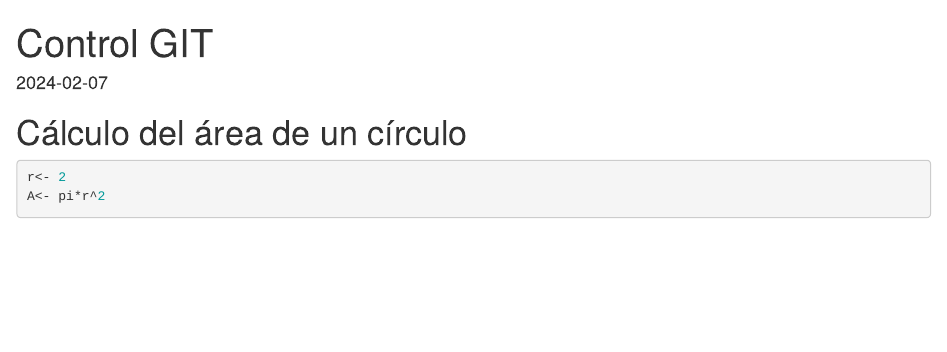
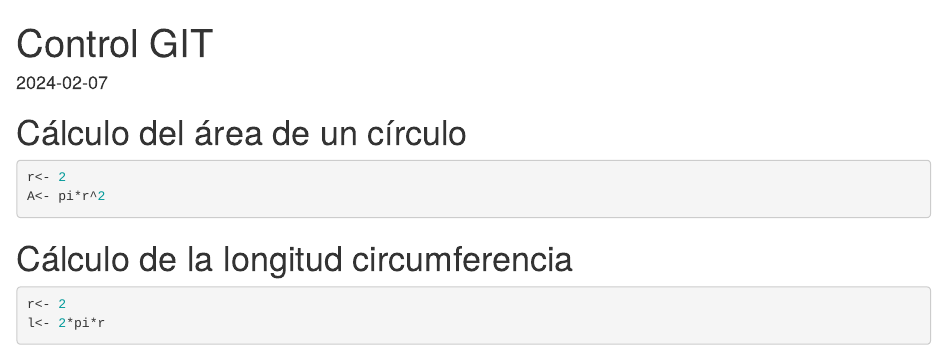
Before and after one commit to Pausicru/Programa1_TD, an R Markdown document (GIT_Ejemplo.Rmd): the page in a window 1100 px wide, from its top. Rendered offline with R 4.5, knitr and Pandoc, with nearby package versions.

Commit message:
Update GIT_Ejemplo.Rmd

````diff
--- a/GIT_Ejemplo.Rmd
+++ b/GIT_Ejemplo.Rmd
@@ -13,3 +13,8 @@ knitr::opts_chunk$set(echo = TRUE)
 r<- 2
 A<- pi*r^2
 ```
+# Cálculo de la longitud circumferencia
+```{r}
+r<- 2
+l<- 2*pi*r
+```
````
